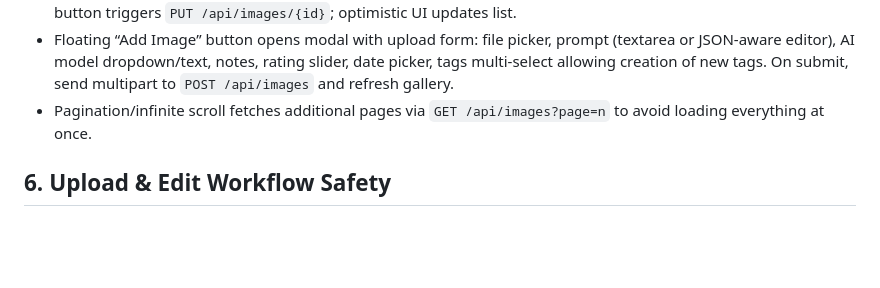
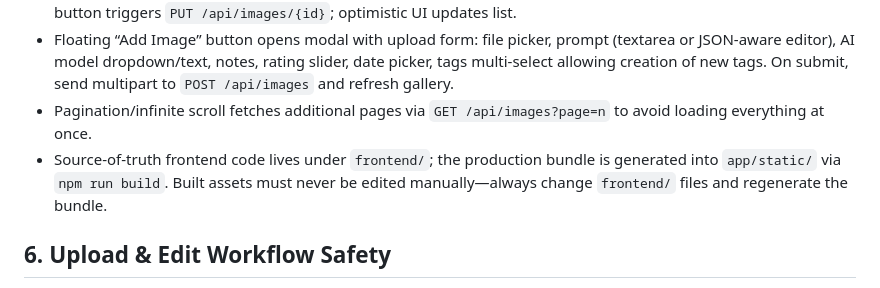
Before and after one commit to buildmesh/aiimglib, a Markdown page: docs/plans/2025-11-14-ai-gallery-design.md, the part around the change. Rendered like a GitHub page; blank space fills up the shorter version.

Commit message:
Update documents so "edit source, not built assets" rule is explicit

```diff
--- a/docs/plans/2025-11-14-ai-gallery-design.md
+++ b/docs/plans/2025-11-14-ai-gallery-design.md
@@ -41,6 +41,7 @@ All endpoints share standard FastAPI error handling; validation errors return 42
 - Tiles support click-to-open modal displaying full-size image plus metadata form (fields editable inline). Save button triggers `PUT /api/images/{id}`; optimistic UI updates list.
 - Floating “Add Image” button opens modal with upload form: file picker, prompt (textarea or JSON-aware editor), AI model dropdown/text, notes, rating slider, date picker, tags multi-select allowing creation of new tags. On submit, send multipart to `POST /api/images` and refresh gallery.
 - Pagination/infinite scroll fetches additional pages via `GET /api/images?page=n` to avoid loading everything at once.
+- Source-of-truth frontend code lives under `frontend/`; the production bundle is generated into `app/static/` via `npm run build`. Built assets must never be edited manually—always change `frontend/` files and regenerate the bundle.
 
 ## 6. Upload & Edit Workflow Safety
 1. User selects image + enters metadata.
```
Also changed, not shown: docs/plans/2025-11-14-ai-gallery-implementation.md (+1 -1 lines).
